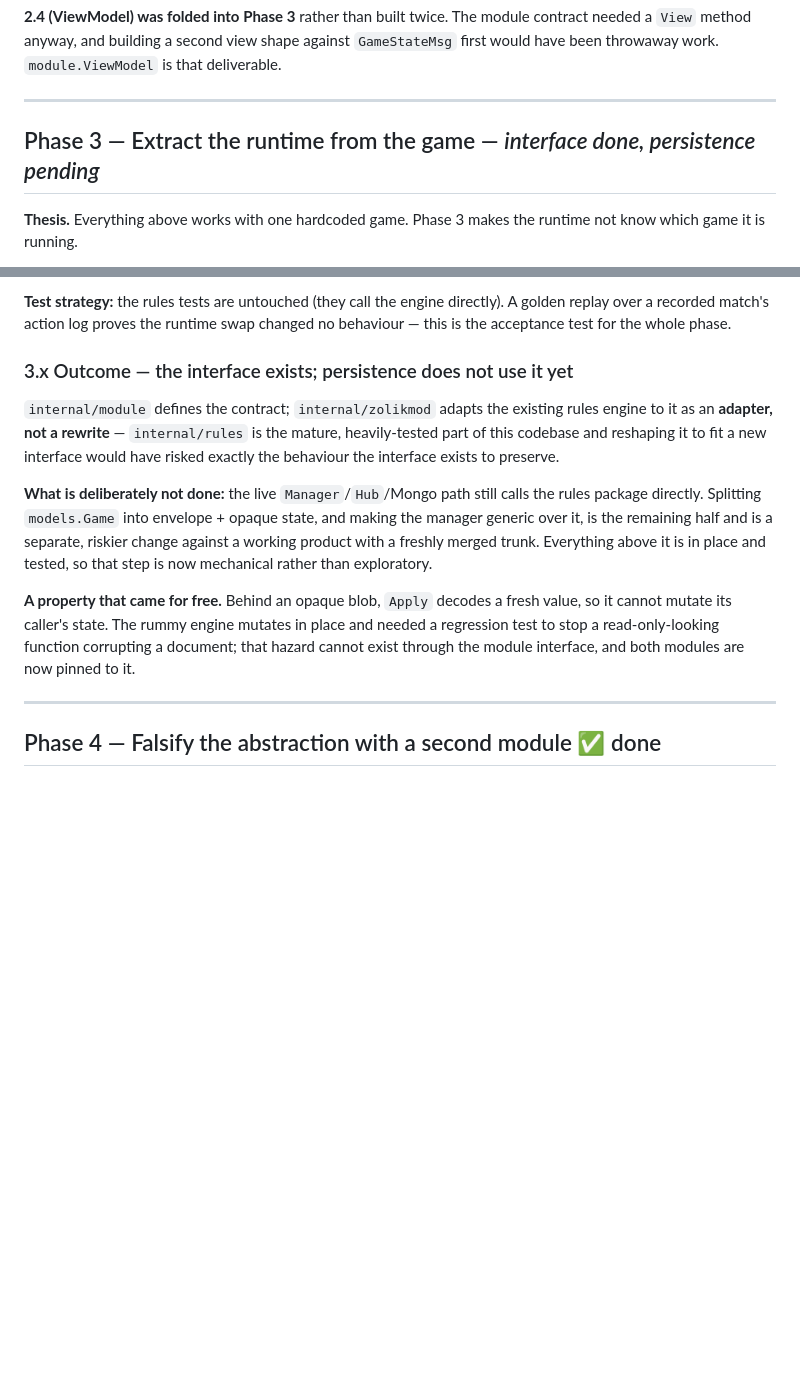
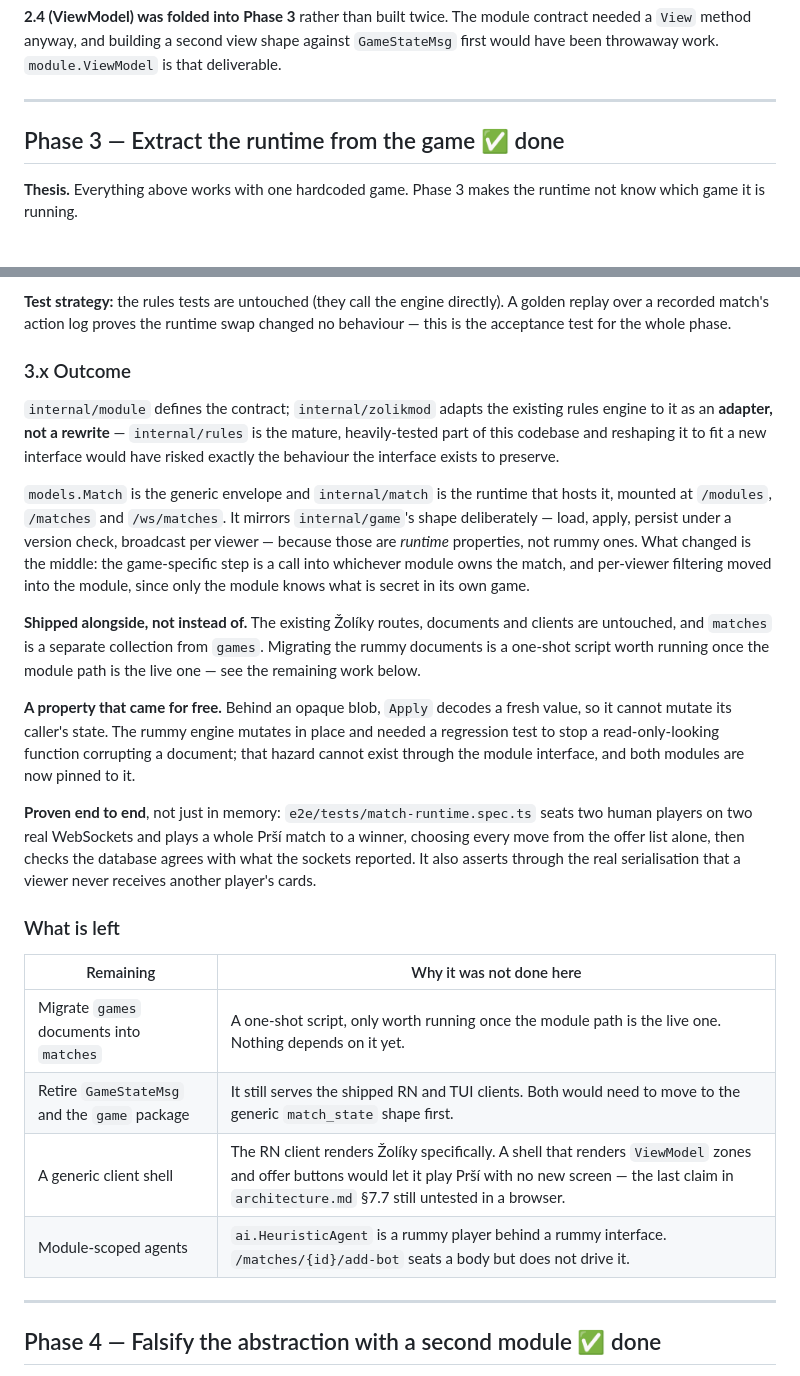
Before and after one commit to dbeasty/zolik, a Markdown page: docs/extensibility-plan.md, 2 parts joined by grey strips. GitHub-like rendering; blank space fills up the shorter version.

Commit message:
docs: Phase 3 is done; record what is left
The runtime hosts both games over real sockets with opaque persisted state,
so the phase is complete. What remains is not interface work: migrating the
existing rummy documents, retiring GameStateMsg once no client reads it, a
generic client shell, and module-scoped agents. Each is listed with why it
was not folded in here.

Co-Authored-By: Claude Opus 5 (1M context) <noreply@anthropic.com>
Claude-Session: https://claude.ai/code/session_013i2JP2TSjEHy1Hf7gEaNWM

```diff
--- a/docs/extensibility-plan.md
+++ b/docs/extensibility-plan.md
@@ -251,7 +251,7 @@ been throwaway work. `module.ViewModel` is that deliverable.
 
 ---
 
-## Phase 3 — Extract the runtime from the game — *interface done, persistence pending*
+## Phase 3 — Extract the runtime from the game ✅ done
 
 **Thesis.** Everything above works with one hardcoded game. Phase 3 makes the runtime not know
 which game it is running.
@@ -270,23 +270,43 @@ which game it is running.
 over a recorded match's action log proves the runtime swap changed no behaviour — this is the
 acceptance test for the whole phase.
 
-### 3.x Outcome — the interface exists; persistence does not use it yet
+### 3.x Outcome
 
 `internal/module` defines the contract; `internal/zolikmod` adapts the existing rules engine to
 it as an **adapter, not a rewrite** — `internal/rules` is the mature, heavily-tested part of this
 codebase and reshaping it to fit a new interface would have risked exactly the behaviour the
 interface exists to preserve.
 
-**What is deliberately not done:** the live `Manager`/`Hub`/Mongo path still calls the rules
-package directly. Splitting `models.Game` into envelope + opaque state, and making the manager
-generic over it, is the remaining half and is a separate, riskier change against a working
-product with a freshly merged trunk. Everything above it is in place and tested, so that step is
-now mechanical rather than exploratory.
+`models.Match` is the generic envelope and `internal/match` is the runtime that hosts it, mounted
+at `/modules`, `/matches` and `/ws/matches`. It mirrors `internal/game`'s shape deliberately —
+load, apply, persist under a version check, broadcast per viewer — because those are *runtime*
+properties, not rummy ones. What changed is the middle: the game-specific step is a call into
+whichever module owns the match, and per-viewer filtering moved into the module, since only the
+module knows what is secret in its own game.
+
+**Shipped alongside, not instead of.** The existing Žolíky routes, documents and clients are
+untouched, and `matches` is a separate collection from `games`. Migrating the rummy documents is
+a one-shot script worth running once the module path is the live one — see the remaining work
+below.
 
 **A property that came for free.** Behind an opaque blob, `Apply` decodes a fresh value, so it
 cannot mutate its caller's state. The rummy engine mutates in place and needed a regression test
 to stop a read-only-looking function corrupting a document; that hazard cannot exist through the
 module interface, and both modules are now pinned to it.
+
+**Proven end to end**, not just in memory: `e2e/tests/match-runtime.spec.ts` seats two human
+players on two real WebSockets and plays a whole Prší match to a winner, choosing every move from
+the offer list alone, then checks the database agrees with what the sockets reported. It also
+asserts through the real serialisation that a viewer never receives another player's cards.
+
+### What is left
+
+| Remaining | Why it was not done here |
+|---|---|
+| Migrate `games` documents into `matches` | A one-shot script, only worth running once the module path is the live one. Nothing depends on it yet. |
+| Retire `GameStateMsg` and the `game` package | It still serves the shipped RN and TUI clients. Both would need to move to the generic `match_state` shape first. |
+| A generic client shell | The RN client renders Žolíky specifically. A shell that renders `ViewModel` zones and offer buttons would let it play Prší with no new screen — the last claim in `architecture.md` §7.7 still untested in a browser. |
+| Module-scoped agents | `ai.HeuristicAgent` is a rummy player behind a rummy interface. `/matches/{id}/add-bot` seats a body but does not drive it. |
 
 ---
 
```
Also changed, not shown: docs/architecture.md (+3 -3 lines).
